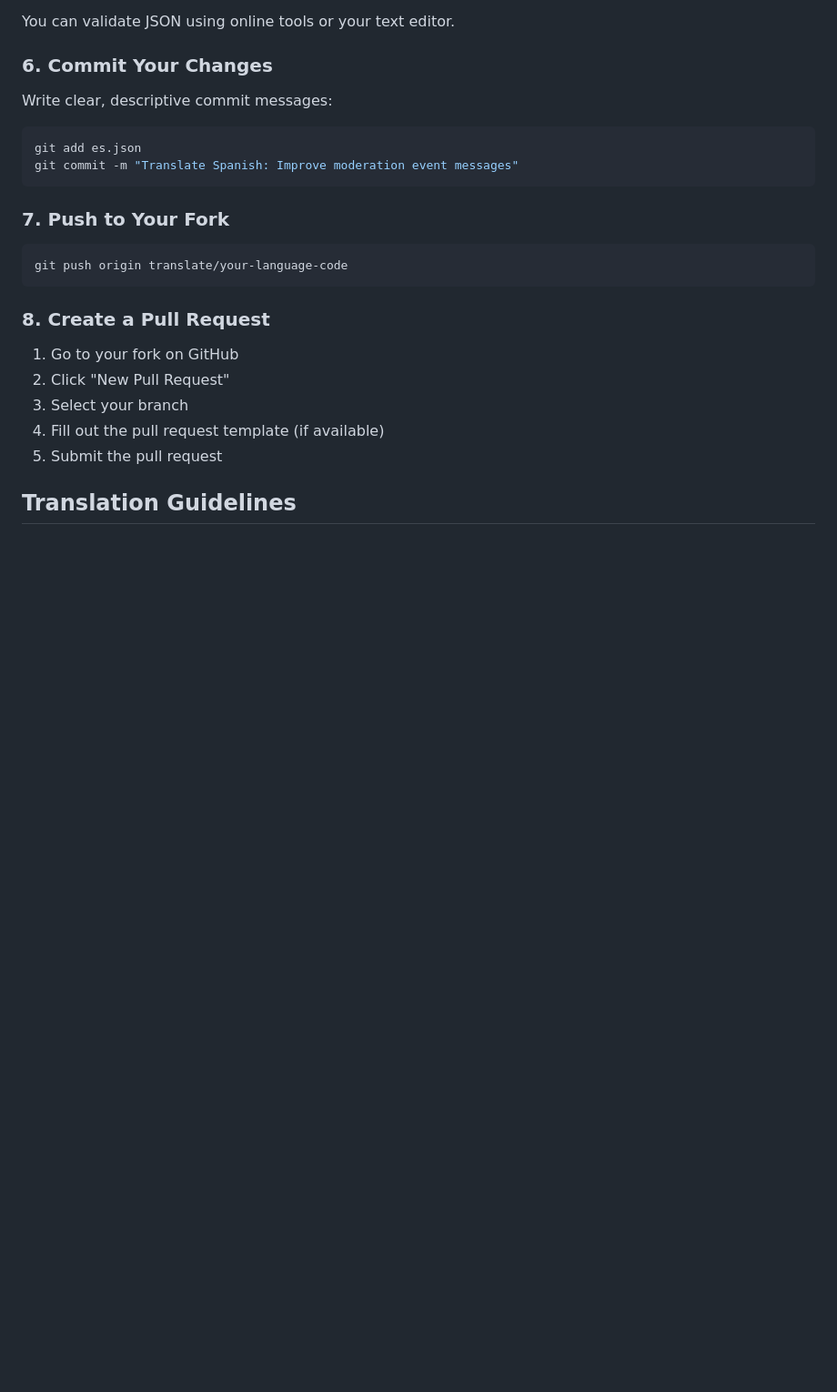
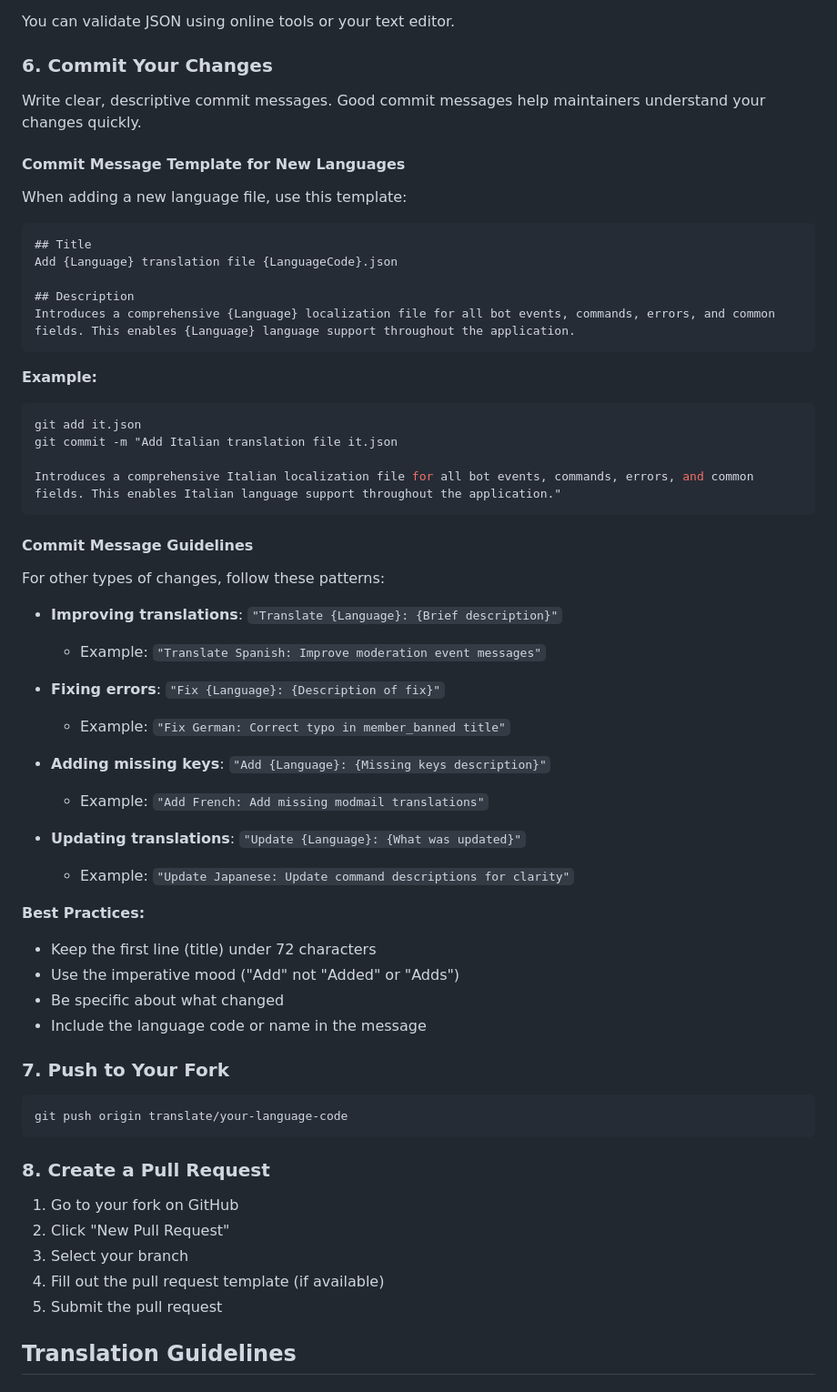
Before and after one commit to hugsndnugs/event-sentinel-languages, a Markdown page: CONTRIBUTING.md, the part around the change. Shown at 91% size. Rendered like a GitHub page; blank space fills up the shorter version.

Commit message:
Add commit message guidelines for translations
Expanded the CONTRIBUTING.md with detailed commit message templates and examples for adding, updating, and fixing translation files. This helps contributors write clear, consistent commit messages when working with localization files.

````diff
--- a/CONTRIBUTING.md
+++ b/CONTRIBUTING.md
@@ -85,12 +85,49 @@ You can validate JSON using online tools or your text editor.
 
 ### 6. Commit Your Changes
 
-Write clear, descriptive commit messages:
+Write clear, descriptive commit messages. Good commit messages help maintainers understand your changes quickly.
 
+#### Commit Message Template for New Languages
+
+When adding a new language file, use this template:
+
+```
+## Title
+Add {Language} translation file {LanguageCode}.json
+
+## Description
+Introduces a comprehensive {Language} localization file for all bot events, commands, errors, and common fields. This enables {Language} language support throughout the application.
+```
+
+**Example:**
 ```bash
-git add es.json
-git commit -m "Translate Spanish: Improve moderation event messages"
+git add it.json
+git commit -m "Add Italian translation file it.json
+
+Introduces a comprehensive Italian localization file for all bot events, commands, errors, and common fields. This enables Italian language support throughout the application."
 ```
+
+#### Commit Message Guidelines
+
+For other types of changes, follow these patterns:
+
+- **Improving translations**: `"Translate {Language}: {Brief description}"`
+  - Example: `"Translate Spanish: Improve moderation event messages"`
+
+- **Fixing errors**: `"Fix {Language}: {Description of fix}"`
+  - Example: `"Fix German: Correct typo in member_banned title"`
+
+- **Adding missing keys**: `"Add {Language}: {Missing keys description}"`
+  - Example: `"Add French: Add missing modmail translations"`
+
+- **Updating translations**: `"Update {Language}: {What was updated}"`
+  - Example: `"Update Japanese: Update command descriptions for clarity"`
+
+**Best Practices:**
+- Keep the first line (title) under 72 characters
+- Use the imperative mood ("Add" not "Added" or "Adds")
+- Be specific about what changed
+- Include the language code or name in the message
 
 ### 7. Push to Your Fork
 
````
